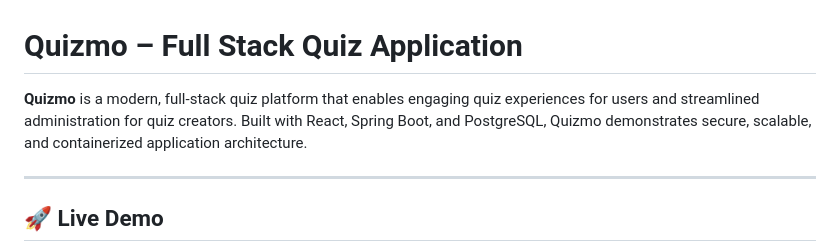
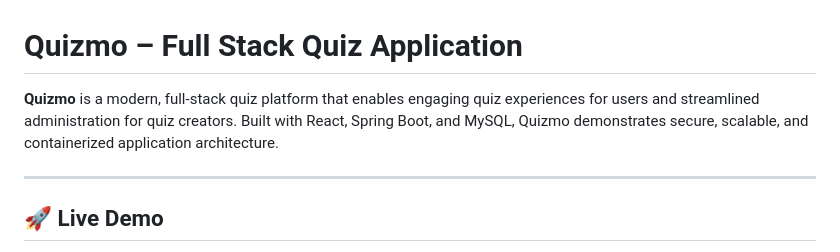
Before and after one commit to Sreenand76/QuizApp, a Markdown page: README.md, the part around one of its changes. Rendered like a GitHub page.

```diff
--- a/README.md
+++ b/README.md
@@ -1,6 +1,6 @@
 # Quizmo – Full Stack Quiz Application
 
-**Quizmo** is a modern, full-stack quiz platform that enables engaging quiz experiences for users and streamlined administration for quiz creators. Built with React, Spring Boot, and PostgreSQL, Quizmo demonstrates secure, scalable, and containerized application architecture.
+**Quizmo** is a modern, full-stack quiz platform that enables engaging quiz experiences for users and streamlined administration for quiz creators. Built with React, Spring Boot, and MySQL, Quizmo demonstrates secure, scalable, and containerized application architecture.
 
 ---
 
```
Also changed, not shown: other parts of README.md (+5 -2 lines).
